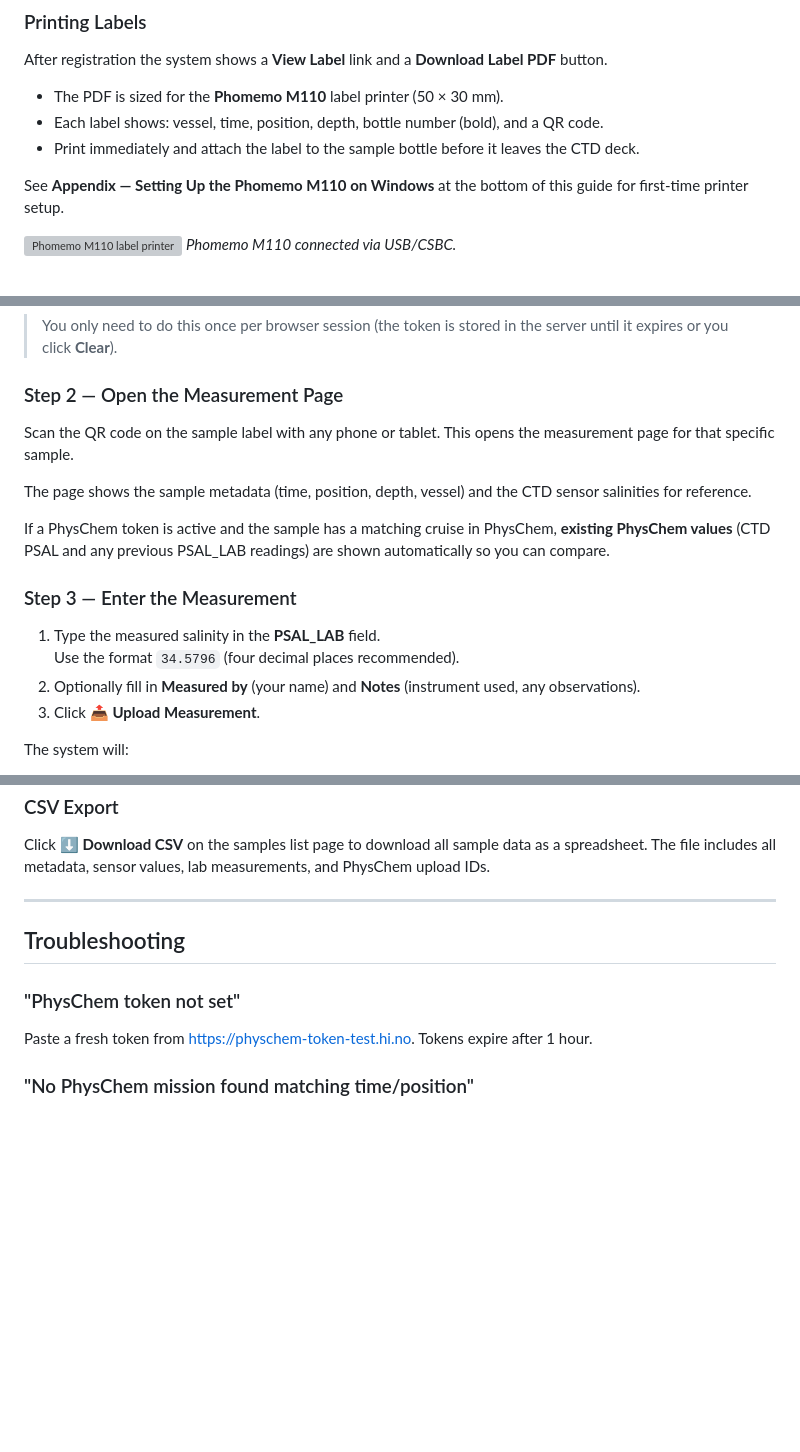
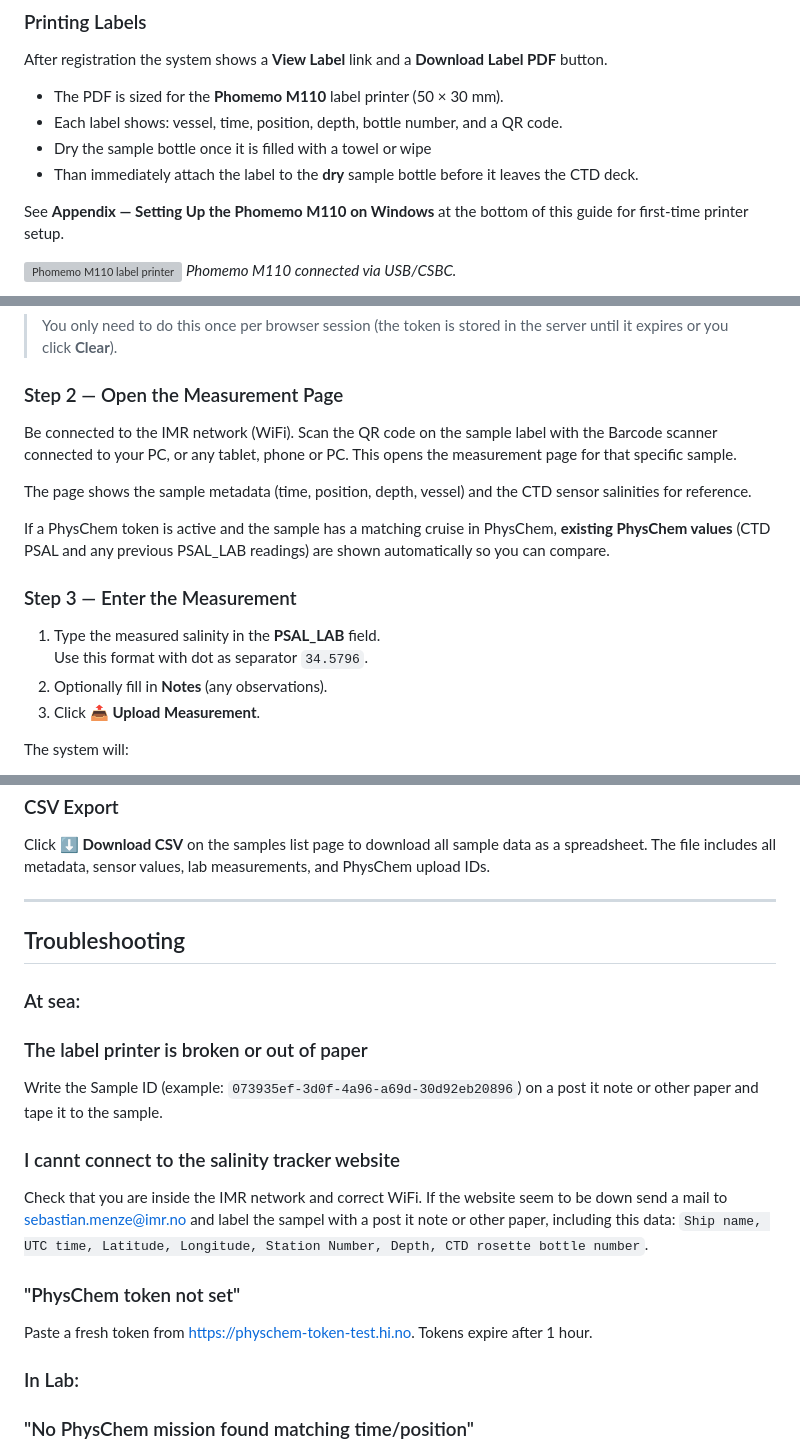
Before and after one commit to sebastianmenze/imr-salinity-sample-server, a Markdown page: USER_GUIDE.md, 3 parts joined by grey strips. GitHub-like rendering; blank space fills up the shorter version; grey boxes are pictures that could not be loaded.

```diff
--- a/USER_GUIDE.md
+++ b/USER_GUIDE.md
@@ -57,8 +58,9 @@ Use this for samples taken without a CTD cast (e.g. bucket samples, underway sam
 After registration the system shows a **View Label** link and a **Download Label PDF** button.
 
 - The PDF is sized for the **Phomemo M110** label printer (50 × 30 mm).
-- Each label shows: vessel, time, position, depth, bottle number (bold), and a QR code.
-- Print immediately and attach the label to the sample bottle before it leaves the CTD deck.
+- Each label shows: vessel, time, position, depth, bottle number, and a QR code.
+- Dry the sample bottle once it is filled with a towel or wipe
+- Than immediately attach the label to the **dry** sample bottle before it leaves the CTD deck.
 
 See **Appendix — Setting Up the Phomemo M110 on Windows** at the bottom of this guide for first-time printer setup.
 
@@ -84,7 +86,7 @@ The token is valid for **1 hour**. A live countdown is shown on every measuremen
 
 ### Step 2 — Open the Measurement Page
 
-Scan the QR code on the sample label with any phone or tablet. This opens the measurement page for that specific sample.
+Be connected to the IMR network (WiFi). Scan the QR code on the sample label with the Barcode scanner connected to your PC, or any tablet, phone or PC. This opens the measurement page for that specific sample.
 
 The page shows the sample metadata (time, position, depth, vessel) and the CTD sensor salinities for reference.
 
@@ -93,8 +95,8 @@ If a PhysChem token is active and the sample has a matching cruise in PhysChem,
 ### Step 3 — Enter the Measurement
 
 1. Type the measured salinity in the **PSAL_LAB** field.
-   Use the format `34.5796` (four decimal places recommended).
-2. Optionally fill in **Measured by** (your name) and **Notes** (instrument used, any observations).
+   Use this format with dot as separator `34.5796`.
+2. Optionally fill in **Notes** (any observations).
 3. Click **📤 Upload Measurement**.
 
 The system will:
@@ -139,8 +141,18 @@ Click **⬇️ Download CSV** on the samples list page to download all sample da
 
 ## Troubleshooting
 
+### At sea:
+
+### The label printer is broken or out of paper
+Write the Sample ID (example: `073935ef-3d0f-4a96-a69d-30d92eb20896`) on a post it note or other paper and tape it to the sample.
+
+### I cannt connect to the salinity tracker website
+Check that you are inside the IMR network and correct WiFi. If the website seem to be down send a mail to sebastian.menze@imr.no and label the sampel with a post it note or other paper, including this data: `Ship name, UTC time, Latitude, Longitude, Station Number, Depth, CTD rosette bottle number`.
+
 ### "PhysChem token not set"
 Paste a fresh token from https://physchem-token-test.hi.no. Tokens expire after 1 hour.
+
+### In Lab:
 
 ### "No PhysChem mission found matching time/position"
 - Check that the **Cruise ID** was entered during registration. Without it the system searches by time and position, which can fail if the cruise is not yet in PhysChem.
```
Also changed, not shown: other parts of USER_GUIDE.md (+16 -16 lines).
